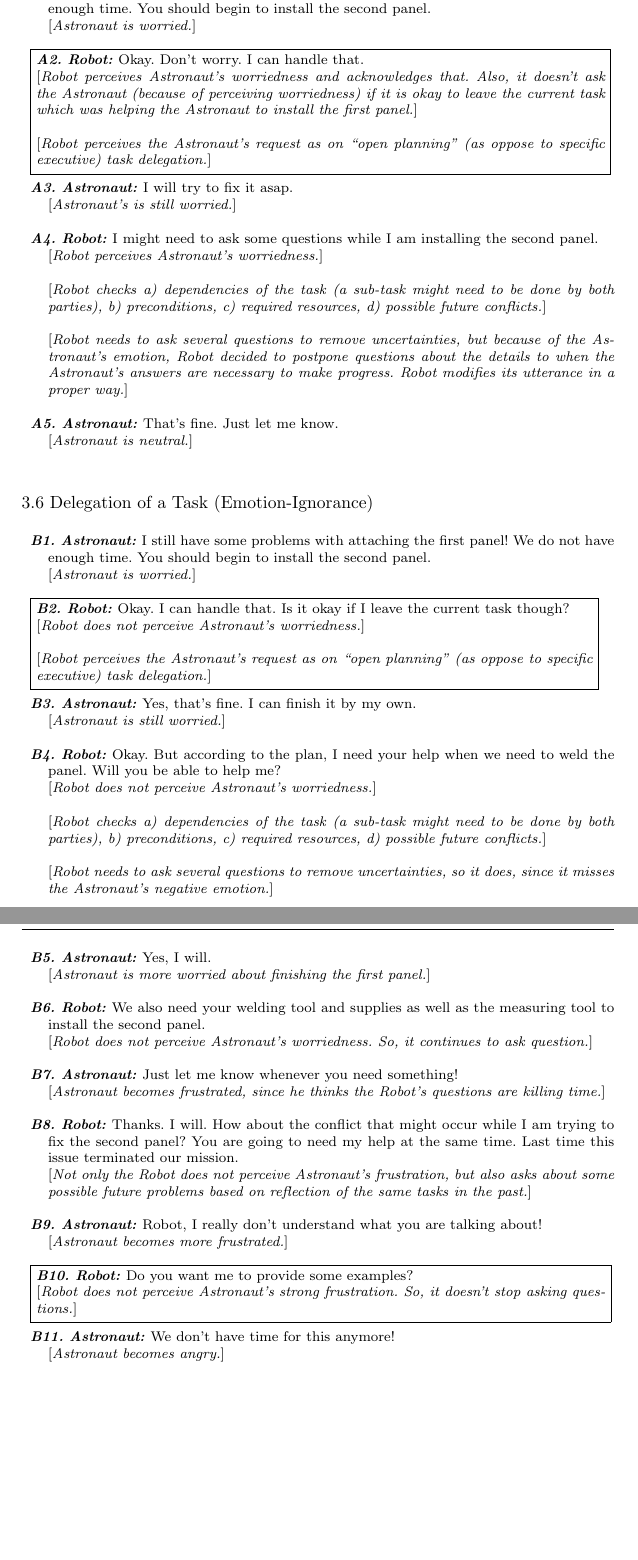
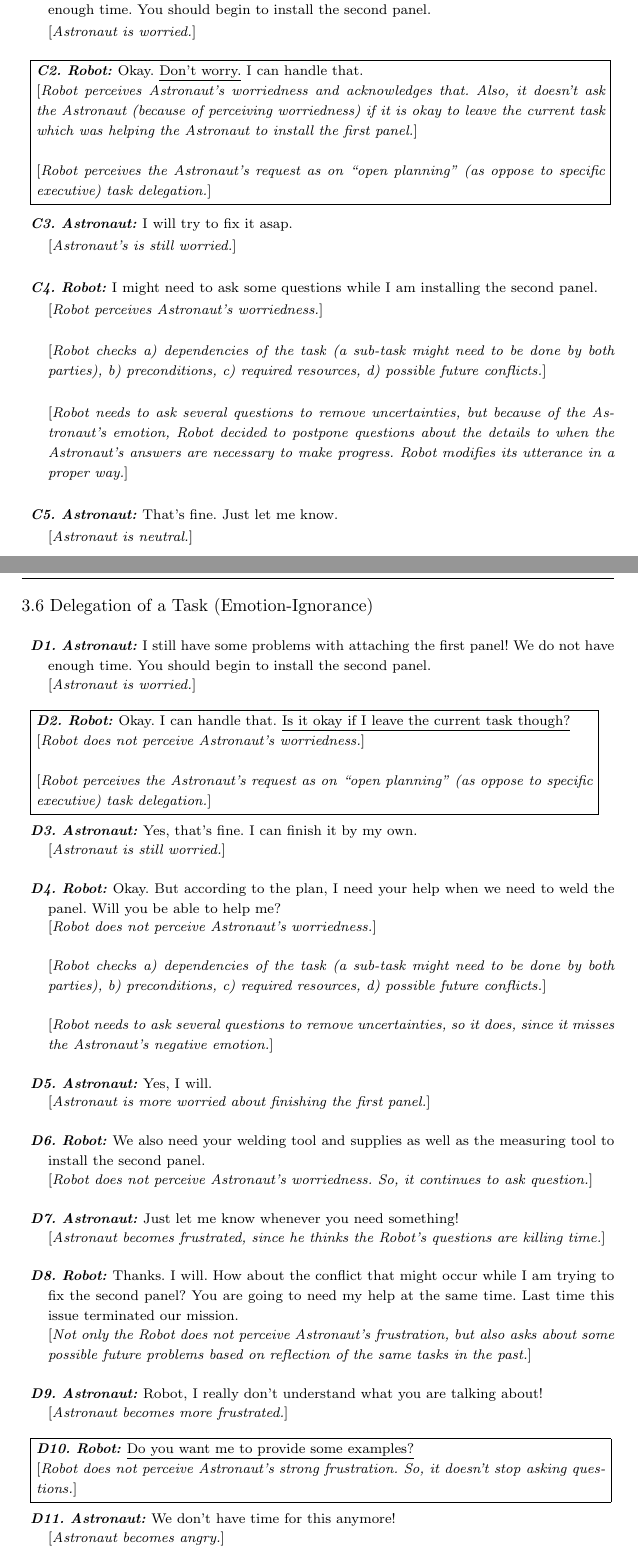
Before and after one commit to mshayganfar/IJSR2015, a LaTeX paper (MohammadShayganfar-IJSR2015.tex): two parts of pages 4 and 5 of 6, joined at a grey line, cut so that both start at the same text, the shorter picture padded with empty space. Compiled offline with pdfLaTeX.

Commit message:
Made some minor changes on examples.

```diff
--- a/MohammadShayganfar-IJSR2015.tex
+++ b/MohammadShayganfar-IJSR2015.tex
@@ -47,6 +47,7 @@ grestore
 %
 \usepackage{graphicx}
 \usepackage{varwidth}
+\usepackage{setspace}
 %
 % \usepackage{mathptmx}      % use Times fonts if available on your TeX system
 %
@@ -248,16 +254,17 @@ and the robot during their collaboration on installing solar panels.
 
 \subsection{Delegation of a Task (Emotion-Awareness)}
 
+\begin{spacing}{1.2}
 \small{
 \begin{description}
-  \item \textit{\textbf{A1. Astronaut:}} I still have some problems with
+  \item \textit{\textbf{C1. Astronaut:}} I still have some problems with
   attaching the first panel! We do not have enough time. You should begin to
   install the second panel.
 
   [\textit{Astronaut is worried.}]\\
 
-  \item \fbox{\begin{varwidth}{0.96\textwidth}\textit{\textbf{A2. Robot:}} Okay.
-  Don't worry. I can handle that.
+  \item \fbox{\begin{varwidth}{0.96\textwidth}\textit{\textbf{C2. Robot:}} Okay.
+  \underline{Don't worry.} I can handle that.
 
   [\textit{Robot perceives Astronaut's worriedness and acknowledges that. Also,
   it doesn't ask the Astronaut (because of perceiving worriedness) if it is okay
@@ -267,11 +274,11 @@ and the robot during their collaboration on installing solar panels.
   [\textit{Robot perceives the Astronaut's request as on “open planning” (as
   oppose to specific executive) task delegation.}]\end{varwidth}}\\
 
-  \item \textit{\textbf{A3. Astronaut:}} I will try to fix it asap.
+  \item \textit{\textbf{C3. Astronaut:}} I will try to fix it asap.
 
   [\textit{Astronaut's is still worried.}]\\
 
-  \item \textit{\textbf{A4. Robot:}} I might need to ask some questions while I
+  \item \textit{\textbf{C4. Robot:}} I might need to ask some questions while I
   am installing the second panel.
 
   [\textit{Robot perceives Astronaut's worriedness.}]\\
@@ -285,37 +292,40 @@ and the robot during their collaboration on installing solar panels.
   the details to when the Astronaut's answers are necessary to make progress.
   Robot modifies its utterance in a proper way.}]\\
 
-  \item \textit{\textbf{A5. Astronaut:}} That's fine. Just let me know.
+  \item \textit{\textbf{C5. Astronaut:}} That's fine. Just let me know.
 
   [\textit{Astronaut is neutral.}]
 
 \end{description}
 }
+\end{spacing}
 
 \subsection{Delegation of a Task (Emotion-Ignorance)}
 
+\begin{spacing}{1.2}
 \small{
 \begin{description}
-  \item \textit{\textbf{B1. Astronaut:}} I still have some problems with
+  \item \textit{\textbf{D1. Astronaut:}} I still have some problems with
   attaching the first panel! We do not have enough time. You should begin to
   install the second panel.
 
   [\textit{Astronaut is worried.}]\\
 
-  \item \fbox{\begin{varwidth}{0.96\textwidth} \textit{\textbf{B2. Robot:}}
-  Okay. I can handle that. Is it okay if I leave the current task though?
+  \item \fbox{\begin{varwidth}{0.96\textwidth} \textit{\textbf{D2. Robot:}}
+  Okay. I can handle that. \underline{Is it okay if I leave the current task
+  though?}
 
   [\textit{Robot does not perceive Astronaut's worriedness.}]\\
 
   [\textit{Robot perceives the Astronaut's request as on “open planning” (as
   oppose to specific executive) task delegation.}] \end{varwidth}}\\
 
-  \item \textit{\textbf{B3. Astronaut:}} Yes, that's fine. I can finish it by my
+  \item \textit{\textbf{D3. Astronaut:}} Yes, that's fine. I can finish it by my
   own.
 
   [\textit{Astronaut is still worried.}]\\
 
-  \item \textit{\textbf{B4. Robot:}} Okay. But according to the plan, I need
+  \item \textit{\textbf{D4. Robot:}} Okay. But according to the plan, I need
   your help when we need to weld the panel. Will you be able to help me?
 
   [\textit{Robot does not perceive Astronaut's worriedness.}]\\
@@ -327,23 +337,23 @@ and the robot during their collaboration on installing solar panels.
   [\textit{Robot needs to ask several questions to remove uncertainties, so it
   does, since it misses the Astronaut's negative emotion.}]\\
 
-  \item \textit{\textbf{B5. Astronaut:}} Yes, I will.
+  \item \textit{\textbf{D5. Astronaut:}} Yes, I will.
 
   [\textit{Astronaut is more worried about finishing the first panel.}]\\
 
-  \item \textit{\textbf{B6. Robot:}} We also need your welding tool and supplies
+  \item \textit{\textbf{D6. Robot:}} We also need your welding tool and supplies
   as well as the measuring tool to install the second panel.
 
   [\textit{Robot does not perceive Astronaut's worriedness. So, it continues to
   ask question.}]\\
 
-  \item \textit{\textbf{B7. Astronaut:}} Just let me know whenever you need
+  \item \textit{\textbf{D7. Astronaut:}} Just let me know whenever you need
   something!
 
   [\textit{Astronaut becomes frustrated, since he thinks the Robot's questions
   are killing time.}]\\
 
-  \item \textit{\textbf{B8. Robot:}} Thanks. I will. How about the conflict that
+  \item \textit{\textbf{D8. Robot:}} Thanks. I will. How about the conflict that
   might occur while I am trying to fix the second panel? You are going to need
   my help at the same time. Last time this issue terminated our mission.
 
@@ -351,18 +361,18 @@ and the robot during their collaboration on installing solar panels.
   also asks about some possible future problems based on reflection of the same
   tasks in the past.}]\\
 
-  \item \textit{\textbf{B9. Astronaut:}} Robot, I really don't understand what
+  \item \textit{\textbf{D9. Astronaut:}} Robot, I really don't understand what
   you are talking about!
 
   [\textit{Astronaut becomes more frustrated.}]\\
 
-  \item \fbox{\begin{varwidth}{0.96\textwidth} \textit{\textbf{B10. Robot:}} Do
-  you want me to provide some examples?
+  \item \fbox{\begin{varwidth}{0.96\textwidth} \textit{\textbf{D10. Robot:}}
+  \underline{Do you want me to provide some examples?}
 
   [\textit{Robot does not perceive Astronaut's strong frustration. So, it
   doesn't stop asking questions.}] \end{varwidth}}\\
 
-  \item \textit{\textbf{B11. Astronaut:}} We don't have time for this anymore!
+  \item \textit{\textbf{D11. Astronaut:}} We don't have time for this anymore!
 
   [\textit{Astronaut becomes angry.}]\\
 
```
Also changed, not shown: MohammadShayganfar-IJSR2015.pdf, MohammadShayganfar-IJSR2015.tex (22 more changed lines), 3 other files.
